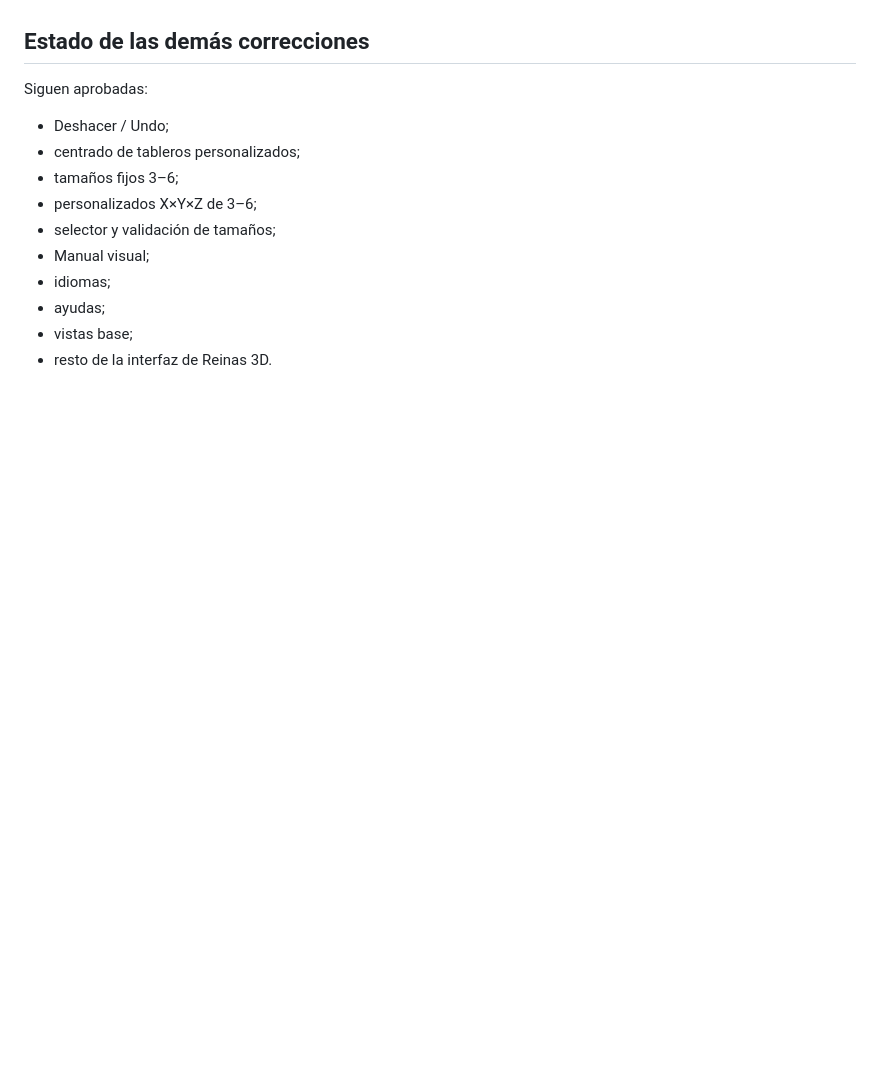
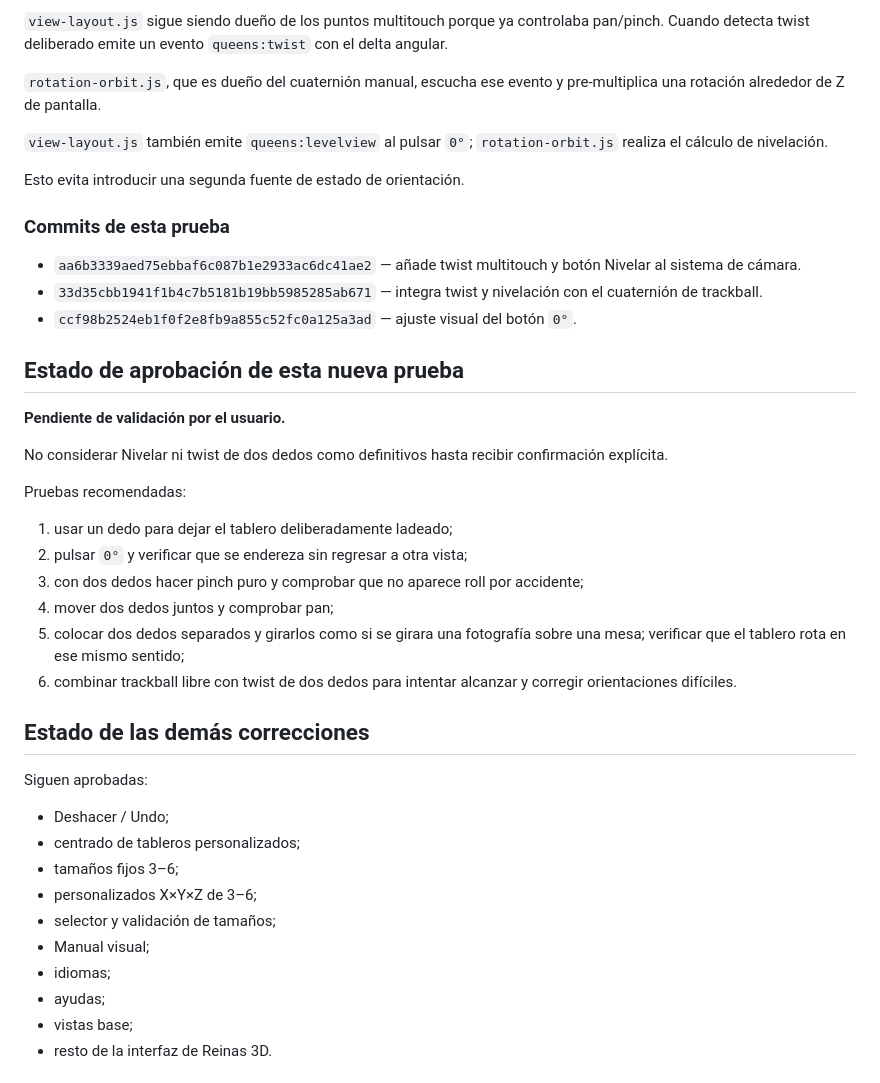
Before and after one commit to Ang-Luizzz/3d-queens-challenge, a Markdown page: LATEST_STATUS.md, the part around one of its changes. GitHub-like rendering; blank space fills up the shorter version.

```diff
--- a/LATEST_STATUS.md
+++ b/LATEST_STATUS.md
@@ -50,3 +80,31 @@ No implementar todavía esa ayuda sin evaluar su comportamiento.
+`view-layout.js` sigue siendo dueño de los puntos multitouch porque ya controlaba pan/pinch. Cuando detecta twist deliberado emite un evento `queens:twist` con el delta angular.
+
+`rotation-orbit.js`, que es dueño del cuaternión manual, escucha ese evento y pre-multiplica una rotación alrededor de Z de pantalla.
+
+`view-layout.js` también emite `queens:levelview` al pulsar `0°`; `rotation-orbit.js` realiza el cálculo de nivelación.
+
+Esto evita introducir una segunda fuente de estado de orientación.
+
+### Commits de esta prueba
+
+- `aa6b3339aed75ebbaf6c087b1e2933ac6dc41ae2` — añade twist multitouch y botón Nivelar al sistema de cámara.
+- `33d35cbb1941f1b4c7b5181b19bb5985285ab671` — integra twist y nivelación con el cuaternión de trackball.
+- `ccf98b2524eb1f0f2e8fb9a855c52fc0a125a3ad` — ajuste visual del botón `0°`.
+
+## Estado de aprobación de esta nueva prueba
+
+**Pendiente de validación por el usuario.**
+
+No considerar Nivelar ni twist de dos dedos como definitivos hasta recibir confirmación explícita.
+
+Pruebas recomendadas:
+
+1. usar un dedo para dejar el tablero deliberadamente ladeado;
+2. pulsar `0°` y verificar que se endereza sin regresar a otra vista;
+3. con dos dedos hacer pinch puro y comprobar que no aparece roll por accidente;
+4. mover dos dedos juntos y comprobar pan;
+5. colocar dos dedos separados y girarlos como si se girara una fotografía sobre una mesa; verificar que el tablero rota en ese mismo sentido;
+6. combinar trackball libre con twist de dos dedos para intentar alcanzar y corregir orientaciones difíciles.
 
 ## Estado de las demás correcciones
 
```
Also changed, not shown: other parts of LATEST_STATUS.md (+54 -24 lines).
